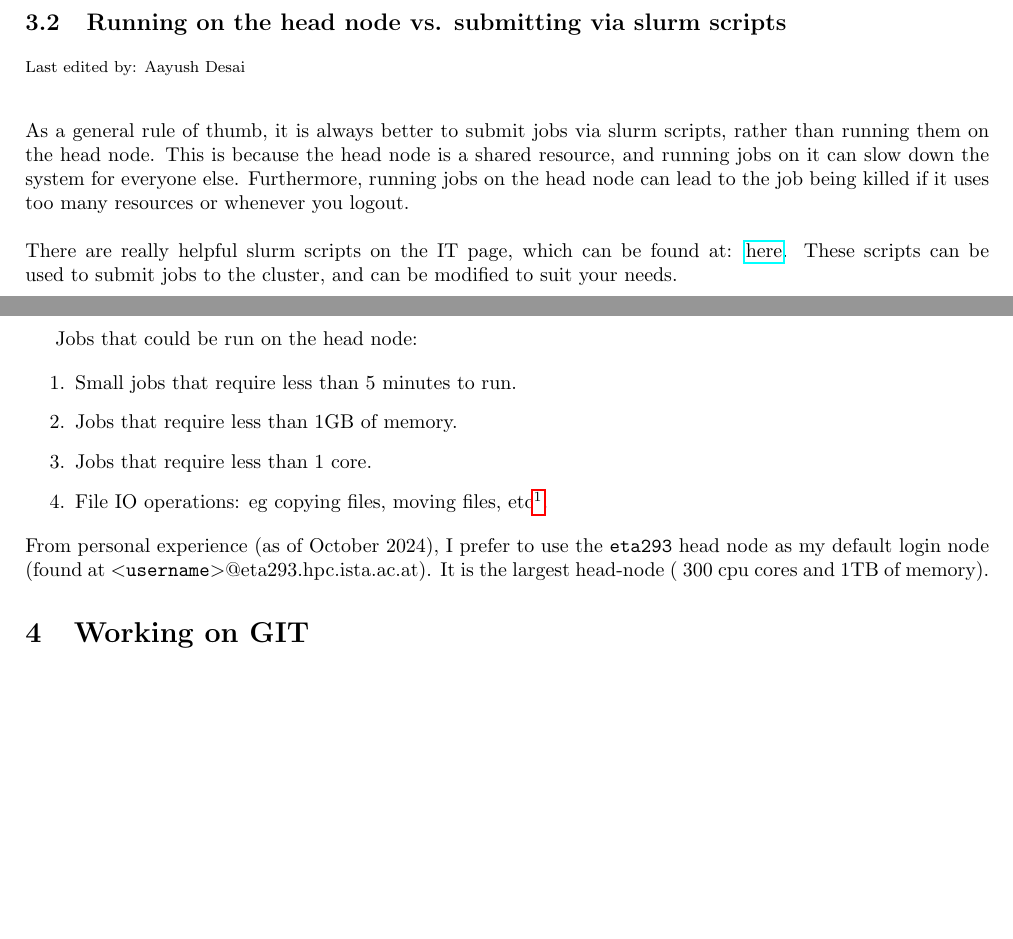
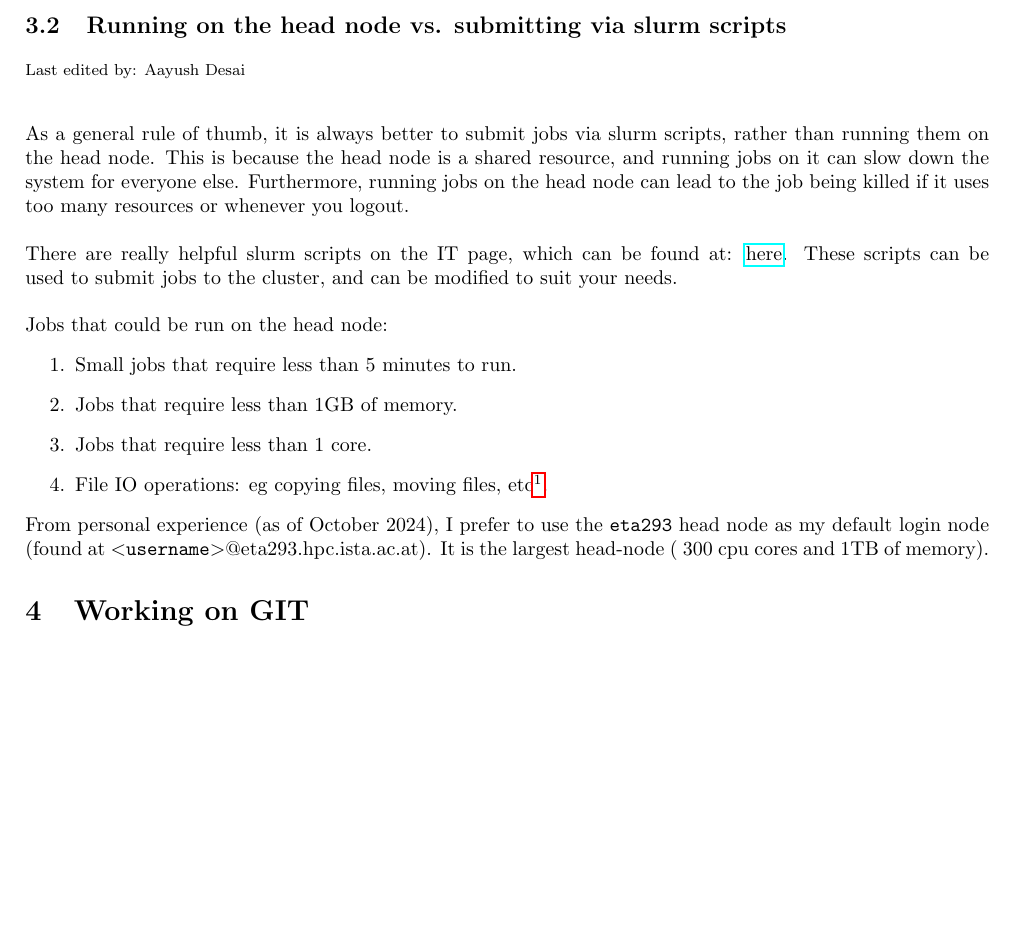
Before and after one commit to aayushdesai/ISTA_Software, a LaTeX document (Documentation/main.tex): two parts of pages 4 and 5 of 5 before the commit and part of page 4 of 4 after it, the two joined at a grey line, cut so that both start at the same text, the shorter picture padded with empty space. Compiled offline with pdfLaTeX.

Commit message:
Updates from Overleaf

```diff
--- a/Documentation/main.tex
+++ b/Documentation/main.tex
@@ -143,9 +143,10 @@ As a general rule of thumb, it is always better to submit jobs via slurm scripts
 \newline
 \newline
 There are really helpful slurm scripts on the IT page, which can be found at: \href{https://it.pages.ist.ac.at/docs/hpc-cluster/hpc-handbook/composing-a-slurm-script/}{here}. These scripts can be used to submit jobs to the cluster, and can be modified to suit your needs.
-\newpage
+\newline
+\newline
+\noindent
 Jobs that could be run on the head node:
-
 \begin{enumerate}
     \item Small jobs that require less than 5 minutes to run.
     \item Jobs that require less than 1GB of memory.
```
